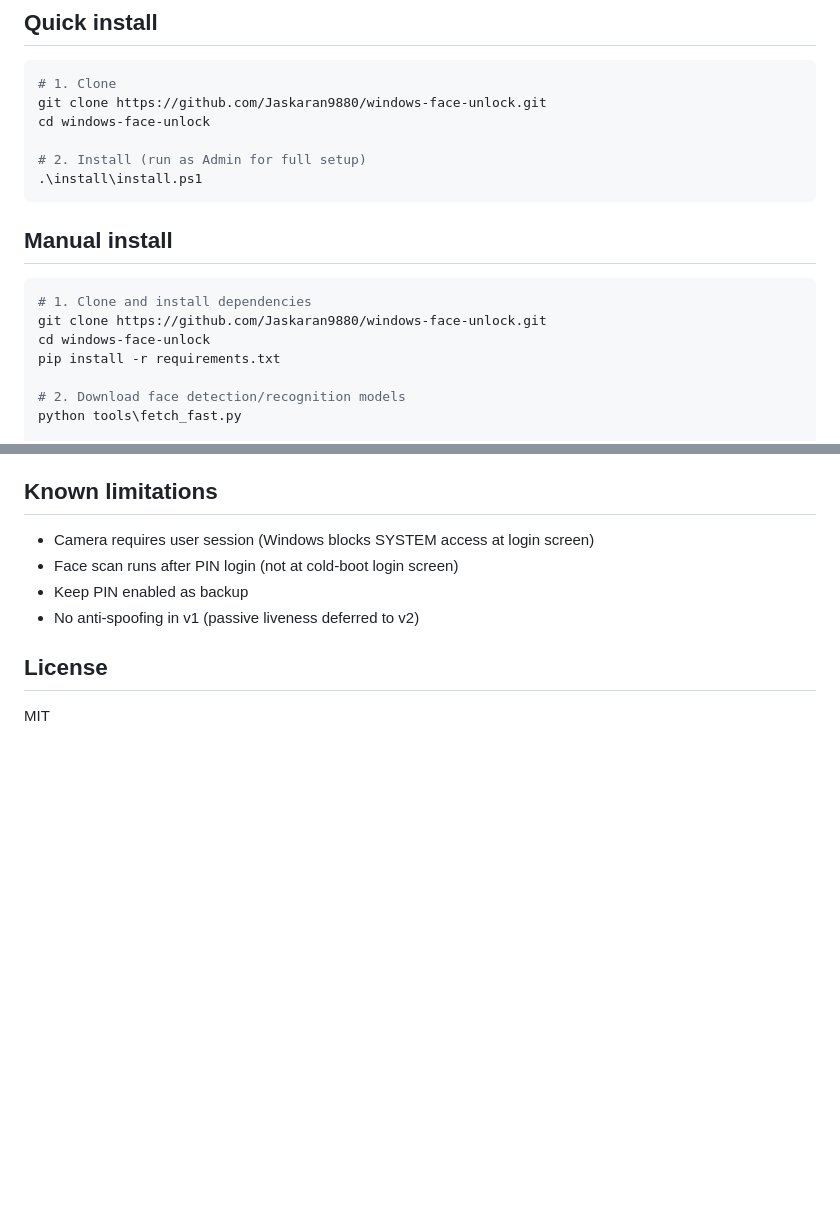
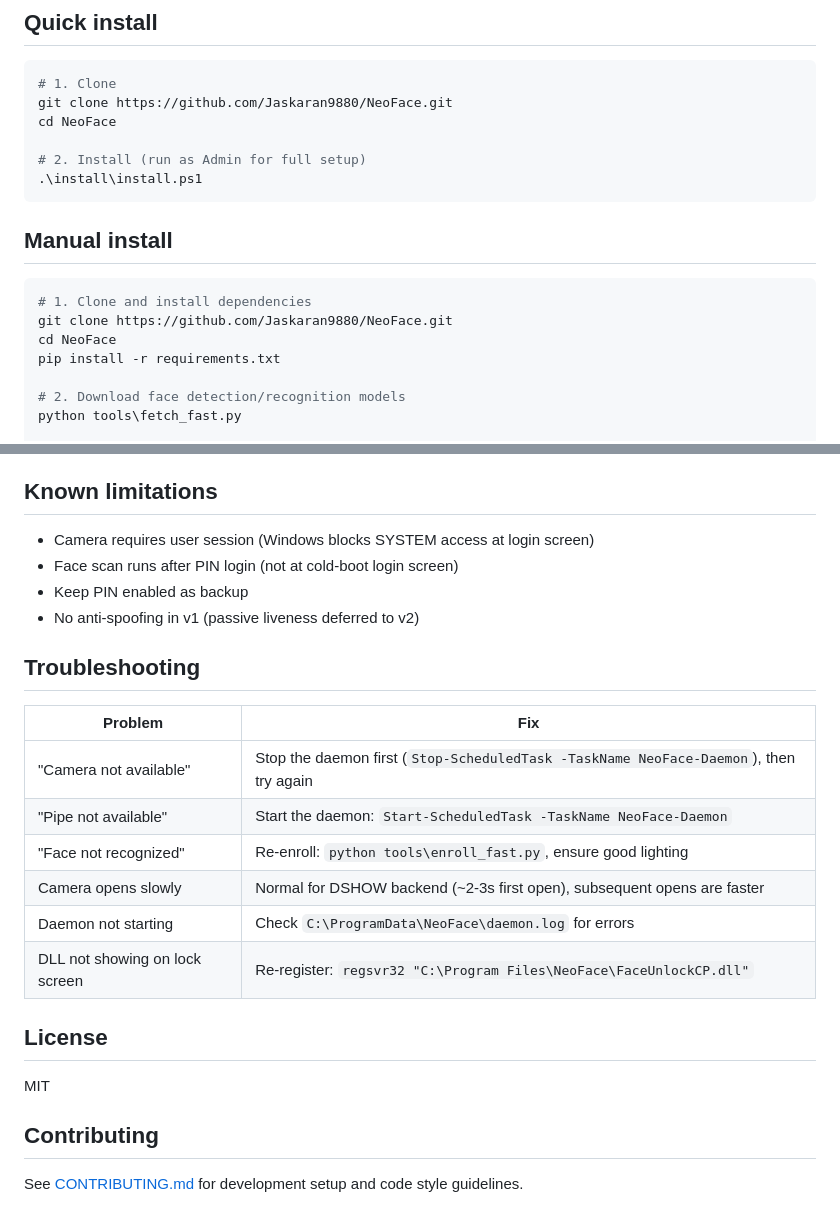
Before and after one commit to Jaskaran9880/NeoFace, a Markdown page: README.md, 2 parts joined by grey strips. Rendered like a GitHub page; blank space fills up the shorter version.

Commit message:
docs: fix clone URL, add troubleshooting section and contributing link
- Fixed clone URL from windows-face-unlock to NeoFace
- Added troubleshooting table for common issues
- Added contributing reference to CONTRIBUTING.md

````diff
--- a/README.md
+++ b/README.md
@@ -26,8 +26,8 @@ Win+L lock screen
 
 ```powershell
 # 1. Clone
-git clone https://github.com/Jaskaran9880/windows-face-unlock.git
-cd windows-face-unlock
+git clone https://github.com/Jaskaran9880/NeoFace.git
+cd NeoFace
 
 # 2. Install (run as Admin for full setup)
 .\install\install.ps1
@@ -37,8 +37,8 @@ cd windows-face-unlock
 
 ```powershell
 # 1. Clone and install dependencies
-git clone https://github.com/Jaskaran9880/windows-face-unlock.git
-cd windows-face-unlock
+git clone https://github.com/Jaskaran9880/NeoFace.git
+cd NeoFace
 pip install -r requirements.txt
 
 # 2. Download face detection/recognition models
@@ -123,6 +123,21 @@ C:\NeoFace\
 - Keep PIN enabled as backup
 - No anti-spoofing in v1 (passive liveness deferred to v2)
 
+## Troubleshooting
+
+| Problem | Fix |
+|---------|-----|
+| "Camera not available" | Stop the daemon first (`Stop-ScheduledTask -TaskName NeoFace-Daemon`), then try again |
+| "Pipe not available" | Start the daemon: `Start-ScheduledTask -TaskName NeoFace-Daemon` |
+| "Face not recognized" | Re-enroll: `python tools\enroll_fast.py`, ensure good lighting |
+| Camera opens slowly | Normal for DSHOW backend (~2-3s first open), subsequent opens are faster |
+| Daemon not starting | Check `C:\ProgramData\NeoFace\daemon.log` for errors |
+| DLL not showing on lock screen | Re-register: `regsvr32 "C:\Program Files\NeoFace\FaceUnlockCP.dll"` |
+
 ## License
 
 MIT
+
+## Contributing
+
+See [CONTRIBUTING.md](CONTRIBUTING.md) for development setup and code style guidelines.
````
